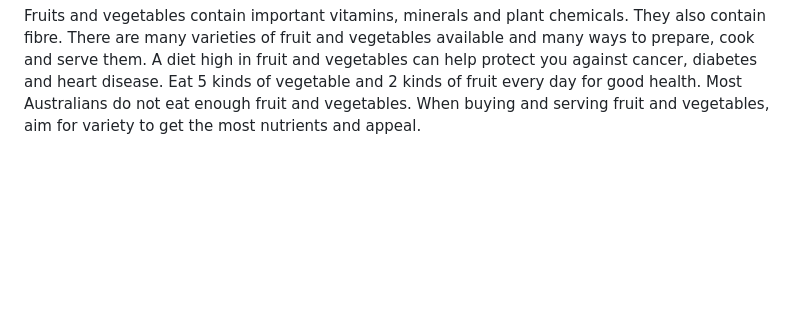
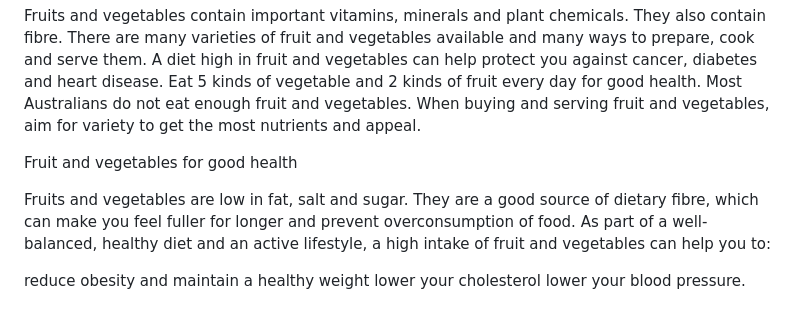
Before and after one commit to LakshmiHadi/Fruits-And-Vegetables, a Markdown page: README.md, the part around the change. Drawn GitHub-style; blank space fills up the shorter version.

```diff
--- a/README.md
+++ b/README.md
@@ -62,3 +62,13 @@ A diet high in fruit and vegetables can help protect you against cancer, diabete
 Eat 5 kinds of vegetable and 2 kinds of fruit every day for good health.
 Most Australians do not eat enough fruit and vegetables.
 When buying and serving fruit and vegetables, aim for variety to get the most nutrients and appeal.
+
+
+Fruit and vegetables for good health
+
+
+Fruits and vegetables are low in fat, salt and sugar. They are a good source of dietary fibre, which can make you feel fuller for longer and prevent overconsumption of food. As part of a well-balanced, healthy diet and an active lifestyle, a high intake of fruit and vegetables can help you to:
+
+reduce obesity and maintain a healthy weight
+lower your cholesterol
+lower your blood pressure.
```
